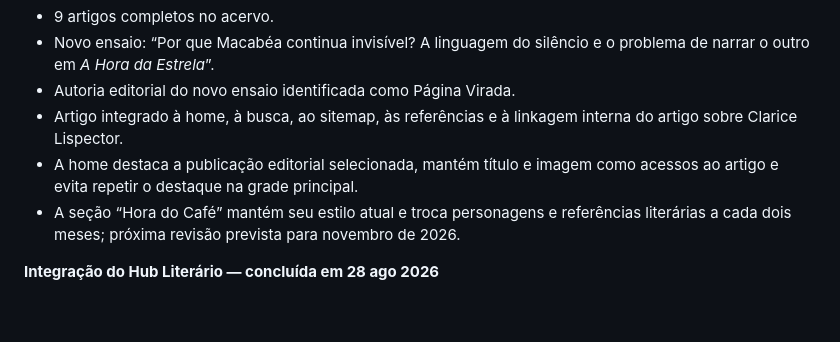
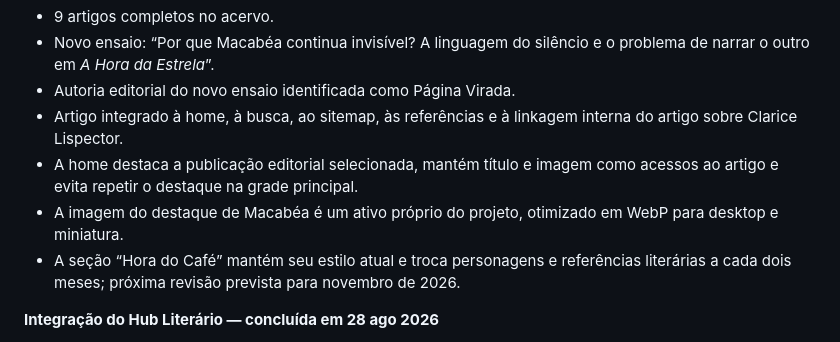
Before and after one commit to pmorollo/pmorollo.com, a Markdown page: README.md, the part around the change. GitHub-like rendering; blank space fills up the shorter version.

Commit message:
docs: registra imagem própria do destaque

```diff
--- a/README.md
+++ b/README.md
@@ -34,6 +34,7 @@ Este site é estático (HTML/CSS/JS) e pode ser hospedado gratuitamente no GitHu
 - Autoria editorial do novo ensaio identificada como Página Virada.
 - Artigo integrado à home, à busca, ao sitemap, às referências e à linkagem interna do artigo sobre Clarice Lispector.
 - A home destaca a publicação editorial selecionada, mantém título e imagem como acessos ao artigo e evita repetir o destaque na grade principal.
+- A imagem do destaque de Macabéa é um ativo próprio do projeto, otimizado em WebP para desktop e miniatura.
 - A seção “Hora do Café” mantém seu estilo atual e troca personagens e referências literárias a cada dois meses; próxima revisão prevista para novembro de 2026.
 
 **Integração do Hub Literário — concluída em 28 ago 2026**
```
